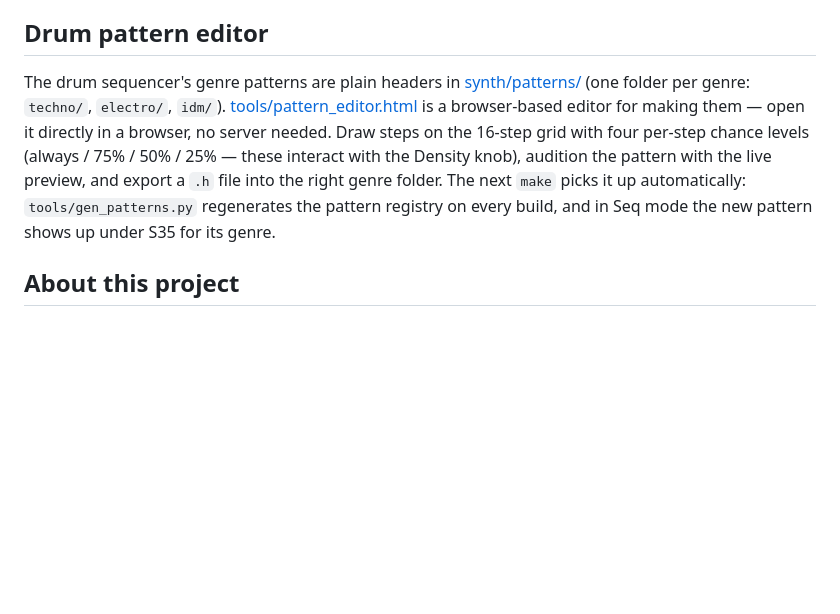
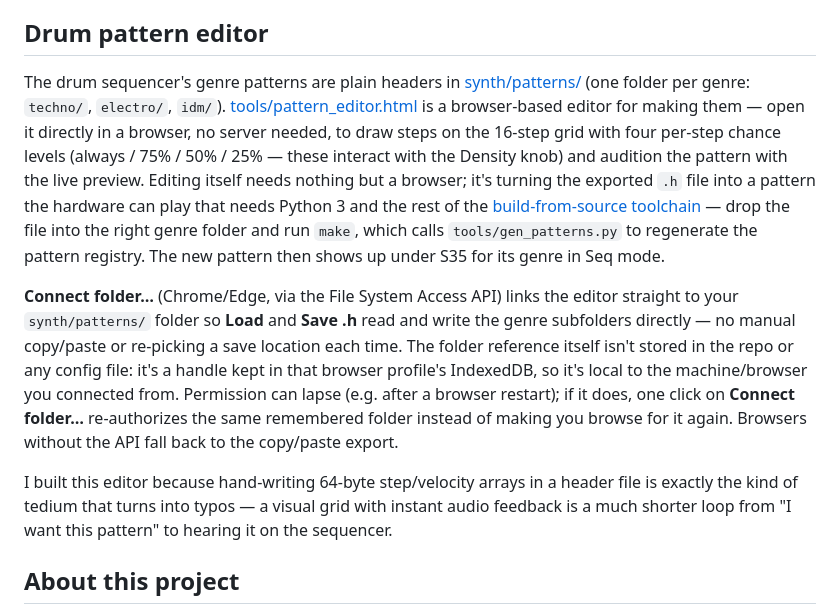
Before and after one commit to jonwaterschoot/TouchPlaited, a Markdown page: README.md, the part around the change. GitHub-like rendering; blank space fills up the shorter version.

Commit message:
clarify and add extra notes on using the sequence editor app. (connect folder in chrome, needs python, rebuild needed, ...)

```diff
--- a/README.md
+++ b/README.md
@@ -165,7 +165,11 @@ dfu-util -a 0 -s 0x90040000:leave -D TouchPlaited.bin
 
 ## Drum pattern editor
 
-The drum sequencer's genre patterns are plain headers in [synth/patterns/](synth/patterns/) (one folder per genre: `techno/`, `electro/`, `idm/`). [tools/pattern_editor.html](tools/pattern_editor.html) is a browser-based editor for making them — open it directly in a browser, no server needed. Draw steps on the 16-step grid with four per-step chance levels (always / 75% / 50% / 25% — these interact with the Density knob), audition the pattern with the live preview, and export a `.h` file into the right genre folder. The next `make` picks it up automatically: `tools/gen_patterns.py` regenerates the pattern registry on every build, and in Seq mode the new pattern shows up under S35 for its genre.
+The drum sequencer's genre patterns are plain headers in [synth/patterns/](synth/patterns/) (one folder per genre: `techno/`, `electro/`, `idm/`). [tools/pattern_editor.html](tools/pattern_editor.html) is a browser-based editor for making them — open it directly in a browser, no server needed, to draw steps on the 16-step grid with four per-step chance levels (always / 75% / 50% / 25% — these interact with the Density knob) and audition the pattern with the live preview. Editing itself needs nothing but a browser; it's turning the exported `.h` file into a pattern the hardware can play that needs Python 3 and the rest of the [build-from-source toolchain](#option-b--build-from-source-with-make) — drop the file into the right genre folder and run `make`, which calls `tools/gen_patterns.py` to regenerate the pattern registry. The new pattern then shows up under S35 for its genre in Seq mode.
+
+**Connect folder…** (Chrome/Edge, via the File System Access API) links the editor straight to your `synth/patterns/` folder so **Load** and **Save .h** read and write the genre subfolders directly — no manual copy/paste or re-picking a save location each time. The folder reference itself isn't stored in the repo or any config file: it's a handle kept in that browser profile's IndexedDB, so it's local to the machine/browser you connected from. Permission can lapse (e.g. after a browser restart); if it does, one click on **Connect folder…** re-authorizes the same remembered folder instead of making you browse for it again. Browsers without the API fall back to the copy/paste export.
+
+I built this editor because hand-writing 64-byte step/velocity arrays in a header file is exactly the kind of tedium that turns into typos — a visual grid with instant audio feedback is a much shorter loop from "I want this pattern" to hearing it on the sequencer.
 
 ## About this project
 
```
Also changed, not shown: MANUAL.md (+1 -1 lines).
